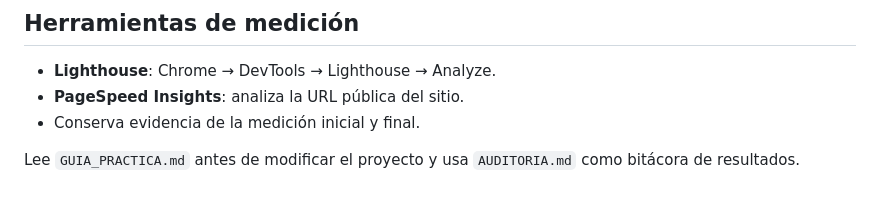
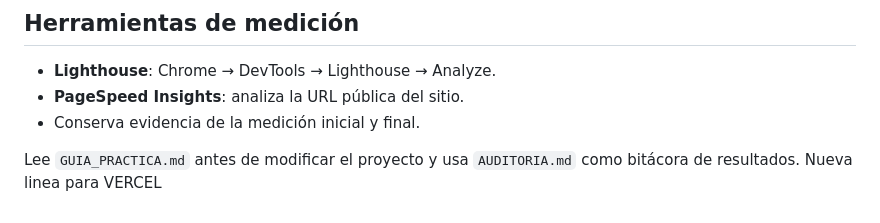
Before and after one commit to key-sd/PracticasDWA, a Markdown page: PracticaCinco/README.md, the part around the change. GitHub-like rendering.

Commit message:
Add note for VERCEL in README
Added a new line for VERCEL in the README.

```diff
--- a/PracticaCinco/README.md
+++ b/PracticaCinco/README.md
@@ -77,3 +77,4 @@ También puedes arrastrar la carpeta del proyecto al área de despliegue manual
 - Conserva evidencia de la medición inicial y final.
 
 Lee `GUIA_PRACTICA.md` antes de modificar el proyecto y usa `AUDITORIA.md` como bitácora de resultados.
+Nueva linea para VERCEL
```
